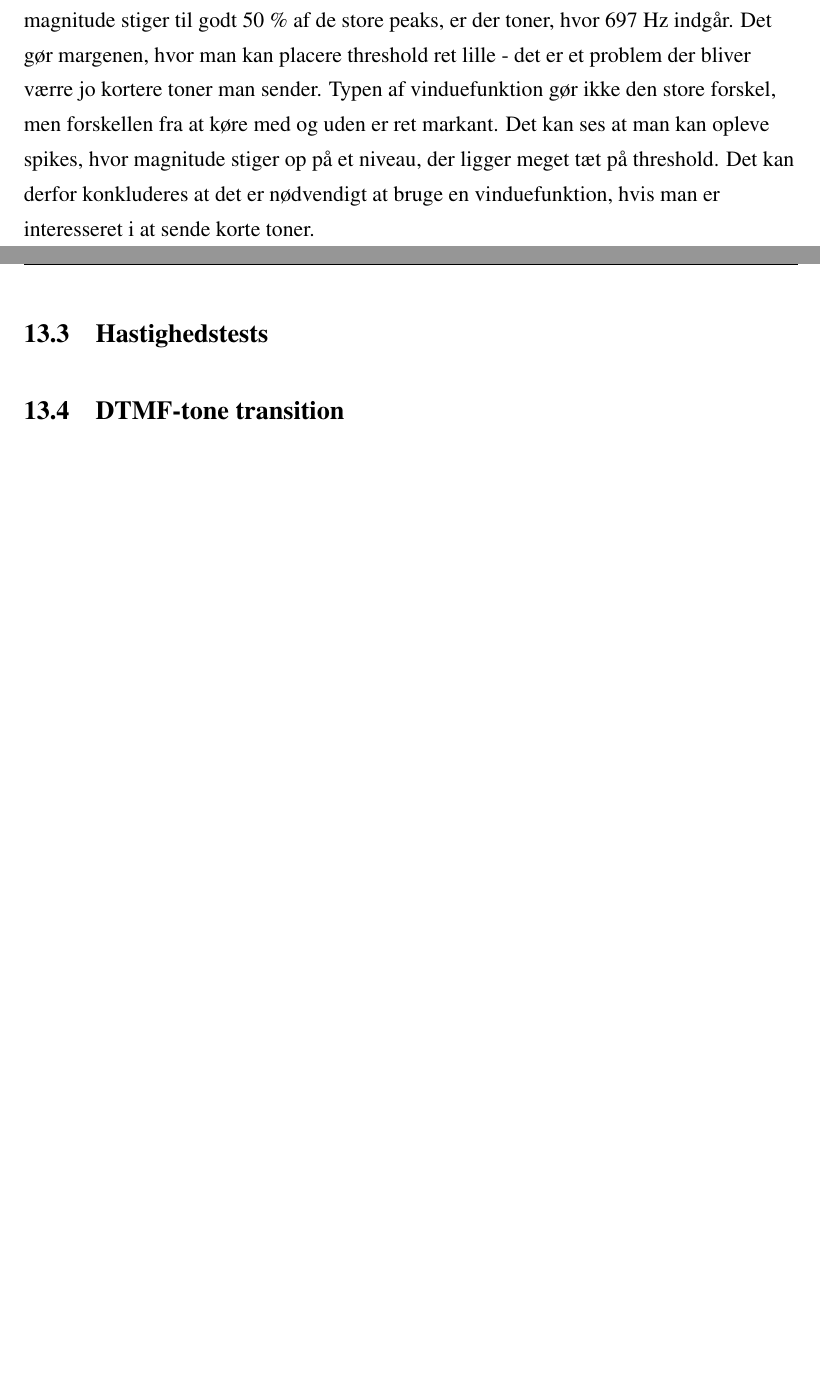
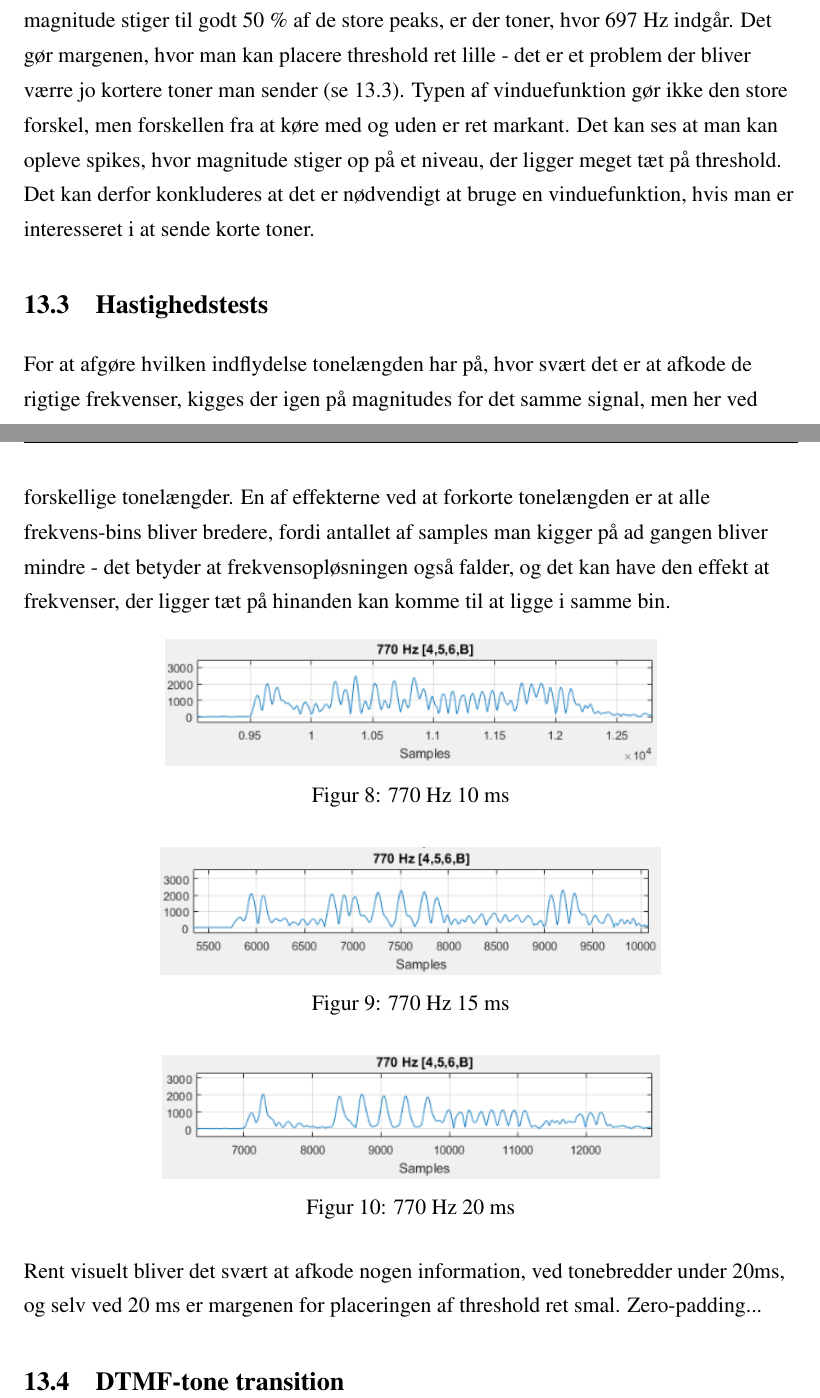
Before and after one commit to ninkaninus/3.semesterProject, a LaTeX document (Documents/Rapport/Master.tex, which reads Documents/Rapport/Sections/Test.tex): two parts of pages 17 and 18 of 22, joined at a grey line, cut so that both start at the same text, the shorter picture padded with empty space. Compiled offline with pdfLaTeX.

Commit message:
Lidt mere test!

```diff
--- a/Documents/Rapport/Sections/Test.tex
+++ b/Documents/Rapport/Sections/Test.tex
@@ -32,7 +30,27 @@ Spectral leakage vil nødvendigvis blive et problem, når der vælges en fast m
 \label{fig:NoWindow}
 \end{figure}
 
-Signalet på billederne indeholder fem toner, hvor 770 Hz indgår. De steder hvor magnitude stiger til godt 50 \% af de store peaks, er der toner, hvor 697 Hz indgår. Det gør margenen, hvor man kan placere threshold ret lille - det er et problem der bliver værre jo kortere toner man sender. Typen af vinduefunktion gør ikke den store forskel, men forskellen fra at køre med og uden er ret markant. Det kan ses at man kan opleve spikes, hvor magnitude stiger op på et niveau, der ligger meget tæt på threshold. Det kan derfor konkluderes at det er nødvendigt at bruge en vinduefunktion, hvis man er interesseret i at sende korte toner.
+Signalet på billederne indeholder fem toner, hvor 770 Hz indgår. De steder hvor magnitude stiger til godt 50 \% af de store peaks, er der toner, hvor 697 Hz indgår. Det gør margenen, hvor man kan placere threshold ret lille - det er et problem der bliver værre jo kortere toner man sender (se \ref{sec:hastighedstest}). Typen af vinduefunktion gør ikke den store forskel, men forskellen fra at køre med og uden er ret markant. Det kan ses at man kan opleve spikes, hvor magnitude stiger op på et niveau, der ligger meget tæt på threshold. Det kan derfor konkluderes at det er nødvendigt at bruge en vinduefunktion, hvis man er interesseret i at sende korte toner.
 
-\subsection{Hastighedstests}
+\subsection{Hastighedstests} \label{sec:hastighedstest}
 
+For at afgøre hvilken indflydelse tonelængden har på, hvor svært det er at afkode de rigtige frekvenser, kigges der igen på magnitudes for det samme signal, men her ved forskellige tonelængder. En af effekterne ved at forkorte tonelængden er at alle frekvens-bins bliver bredere, fordi antallet af samples man kigger på ad gangen bliver mindre - det betyder at frekvensopløsningen også falder, og det kan have den effekt at frekvenser, der ligger tæt på hinanden kan komme til at ligge i samme bin.
+
+\begin{figure}[h]
+\centering
+\includegraphics[scale=0.8]{Billeder/Speed10ms.PNG}
+\caption{770 Hz 10 ms}
+\label{fig:10ms}
+\end{figure}
+
+\begin{figure}[h]
+\centering
+\includegraphics[scale=0.8]{Billeder/Speed15ms.PNG}
+\caption{770 Hz 15 ms}
+\label{fig:15ms}
+\end{figure}
+
+\begin{figure}[h]
+\centering
+\includegraphics[scale=0.8]{Billeder/Speed20ms.PNG}
+\caption{770 Hz 20 ms}
@@ -39,3 +71,8 @@ Signalet på billederne indeholder fem toner, hvor 770 Hz indgår. De steder hvo
+\label{fig:50ms}
+\end{figure}
+
+Rent visuelt bliver det svært at afkode nogen information, ved tonebredder under 20ms, og selv ved 20 ms er margenen for placeringen af threshold ret smal.
+Zero-padding...
 
 
 \subsection{DTMF-tone transition}
```
Also changed, not shown: Documents/Rapport/Billeder/Speed10ms.PNG (added), Documents/Rapport/Billeder/Speed15ms.PNG (added), Documents/Rapport/Billeder/Speed20ms.PNG (added), Documents/Rapport/Billeder/Speed25ms.PNG (added), Documents/Rapport/Billeder/Speed50ms.PNG (added), Documents/Rapport/Sections/Test.tex (20 more changed lines).
